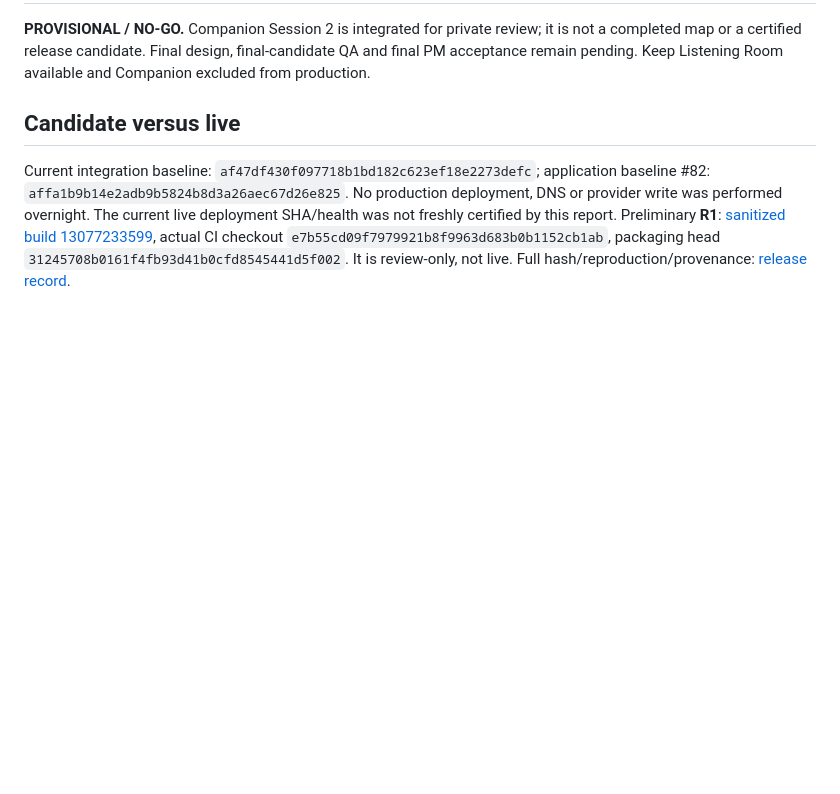
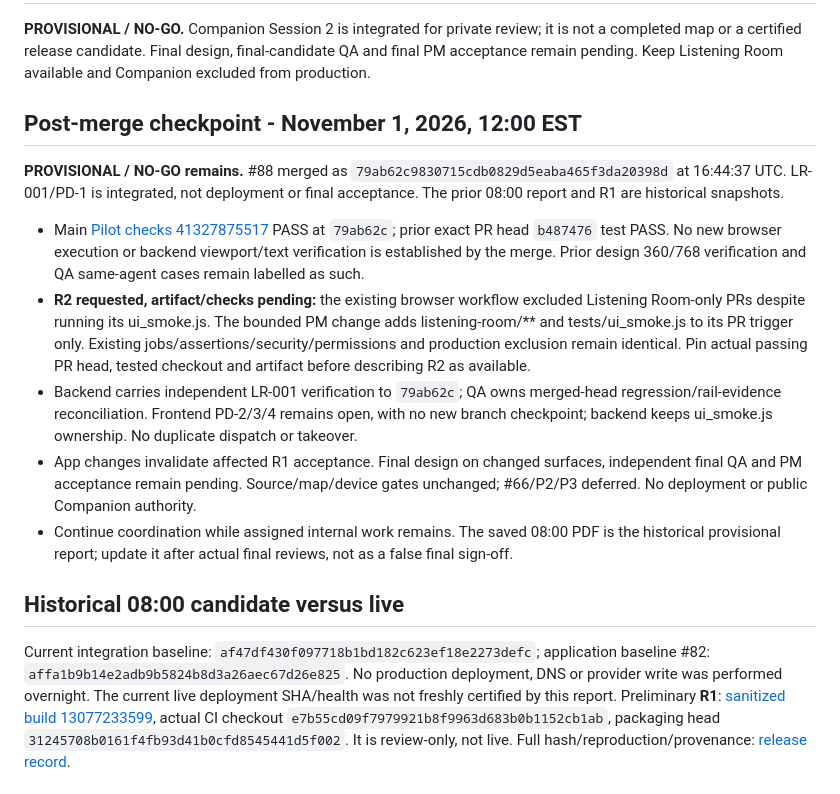
Before and after one commit to johnapaz/edc-listening-room, a Markdown page: docs/overnight-2026-11-01/morning-report.md, the part around the change. Drawn GitHub-style; blank space fills up the shorter version.

Commit message:
docs(release): append provisional post-merge morning-report update

```diff
--- a/docs/overnight-2026-11-01/morning-report.md
+++ b/docs/overnight-2026-11-01/morning-report.md
@@ -1,7 +1,15 @@
 # Coffee report - November 1, 2026, 08:00 EST
 **PROVISIONAL / NO-GO.** Companion Session 2 is integrated for private review; it is not a completed map or a certified release candidate. Final design, final-candidate QA and final PM acceptance remain pending. Keep Listening Room available and Companion excluded from production.
 
-## Candidate versus live
+## Post-merge checkpoint - November 1, 2026, 12:00 EST
+**PROVISIONAL / NO-GO remains.** #88 merged as `79ab62c9830715cdb0829d5eaba465f3da20398d` at 16:44:37 UTC. LR-001/PD-1 is integrated, not deployment or final acceptance. The prior 08:00 report and R1 are historical snapshots.
+- Main [Pilot checks 41327875517](https://github.com/johnapaz/edc-listening-room/actions/runs/41327875517) PASS at `79ab62c`; prior exact PR head `b487476` test PASS. No new browser execution or backend viewport/text verification is established by the merge. Prior design 360/768 verification and QA same-agent cases remain labelled as such.
+- **R2 requested, artifact/checks pending:** the existing browser workflow excluded Listening Room-only PRs despite running its ui_smoke.js. The bounded PM change adds listening-room/** and tests/ui_smoke.js to its PR trigger only. Existing jobs/assertions/security/permissions and production exclusion remain identical. Pin actual passing PR head, tested checkout and artifact before describing R2 as available.
+- Backend carries independent LR-001 verification to `79ab62c`; QA owns merged-head regression/rail-evidence reconciliation. Frontend PD-2/3/4 remains open, with no new branch checkpoint; backend keeps ui_smoke.js ownership. No duplicate dispatch or takeover.
+- App changes invalidate affected R1 acceptance. Final design on changed surfaces, independent final QA and PM acceptance remain pending. Source/map/device gates unchanged; #66/P2/P3 deferred. No deployment or public Companion authority.
+- Continue coordination while assigned internal work remains. The saved 08:00 PDF is the historical provisional report; update it after actual final reviews, not as a false final sign-off.
+
+## Historical 08:00 candidate versus live
 Current integration baseline: `af47df430f097718b1bd182c623ef18e2273defc`; application baseline #82: `affa1b9b14e2adb9b5824b8d3a26aec67d26e825`. No production deployment, DNS or provider write was performed overnight. The current live deployment SHA/health was not freshly certified by this report.
 Preliminary **R1**: [sanitized build 13077233599](https://github.com/johnapaz/edc-listening-room/actions/runs/41291620886/artifacts/13077233599), actual CI checkout `e7b55cd09f7979921b8f9963d683b0b1152cb1ab`, packaging head `31245708b0161f4fb93d41b0cfd8545441d5f002`. It is review-only, not live. Full hash/reproduction/provenance: [release record](release.md).
 
```
